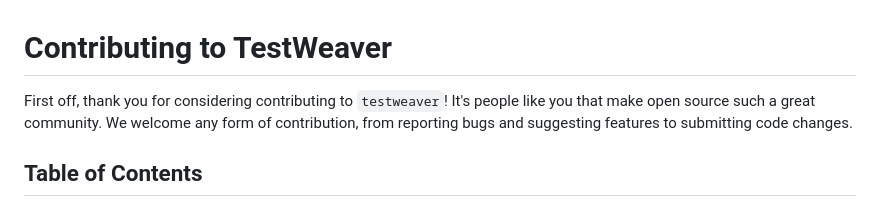
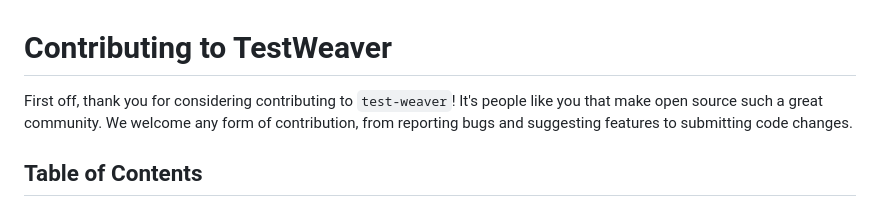
Before and after one commit to ioncakephper/test-weaver, a Markdown page: CONTRIBUTING.md, the part around the change. Drawn GitHub-style.

```diff
--- a/CONTRIBUTING.md
+++ b/CONTRIBUTING.md
@@ -1,6 +1,6 @@
 # Contributing to TestWeaver
 
-First off, thank you for considering contributing to `testweaver`! It's people like you that make open source such a great community. We welcome any form of contribution, from reporting bugs and suggesting features to submitting code changes.
+First off, thank you for considering contributing to `test-weaver`! It's people like you that make open source such a great community. We welcome any form of contribution, from reporting bugs and suggesting features to submitting code changes.
 
 ## Table of Contents
 
```
Also changed, not shown: README.md (+12 -6 lines).
